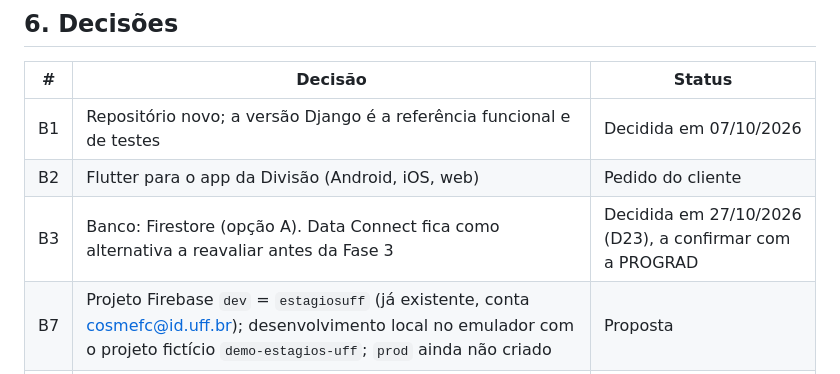
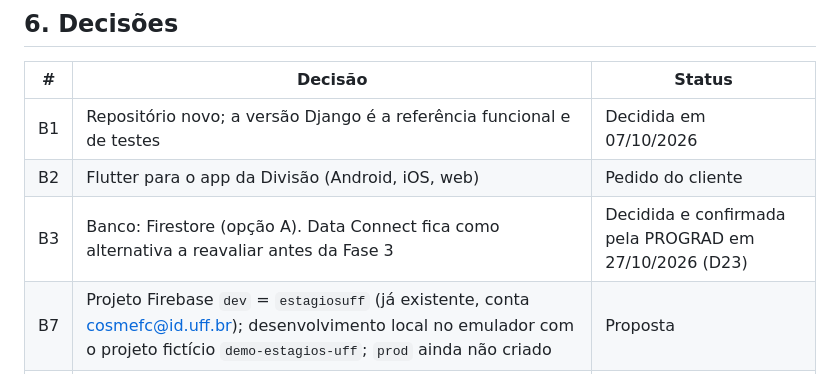
Before and after one commit to estudio-max/estagio-da-uff-app, a Markdown page: ARCHITECTURE.md, the part around the change. Rendered like a GitHub page.

Commit message:
Registra a confirmação da PROGRAD para a D23 (Firestore)
Co-Authored-By: Claude Sonnet 5.5 <noreply@anthropic.com>

```diff
--- a/ARCHITECTURE.md
+++ b/ARCHITECTURE.md
@@ -87,7 +87,7 @@ Na opção B, cada modelo vira um `type` do esquema GraphQL do Data Connect, e a
 |---|---|---|
 | B1 | Repositório novo; a versão Django é a referência funcional e de testes | Decidida em 07/10/2026 |
 | B2 | Flutter para o app da Divisão (Android, iOS, web) | Pedido do cliente |
-| B3 | Banco: Firestore (opção A). Data Connect fica como alternativa a reavaliar antes da Fase 3 | Decidida em 27/10/2026 (D23), a confirmar com a PROGRAD |
+| B3 | Banco: Firestore (opção A). Data Connect fica como alternativa a reavaliar antes da Fase 3 | Decidida e confirmada pela PROGRAD em 27/10/2026 (D23) |
 | B7 | Projeto Firebase `dev` = `estagiosuff` (já existente, conta cosmefc@id.uff.br); desenvolvimento local no emulador com o projeto fictício `demo-estagios-uff`; `prod` ainda não criado | Proposta |
 | B4 | Página pública em HTML no Hosting, não em Flutter web | **Pendente — D24** |
 | B5 | Functions em TypeScript (melhor suporte no Firebase e nos emuladores) | Proposta |
```
Also changed, not shown: REQUIREMENTS.md (+1 -1 lines).
